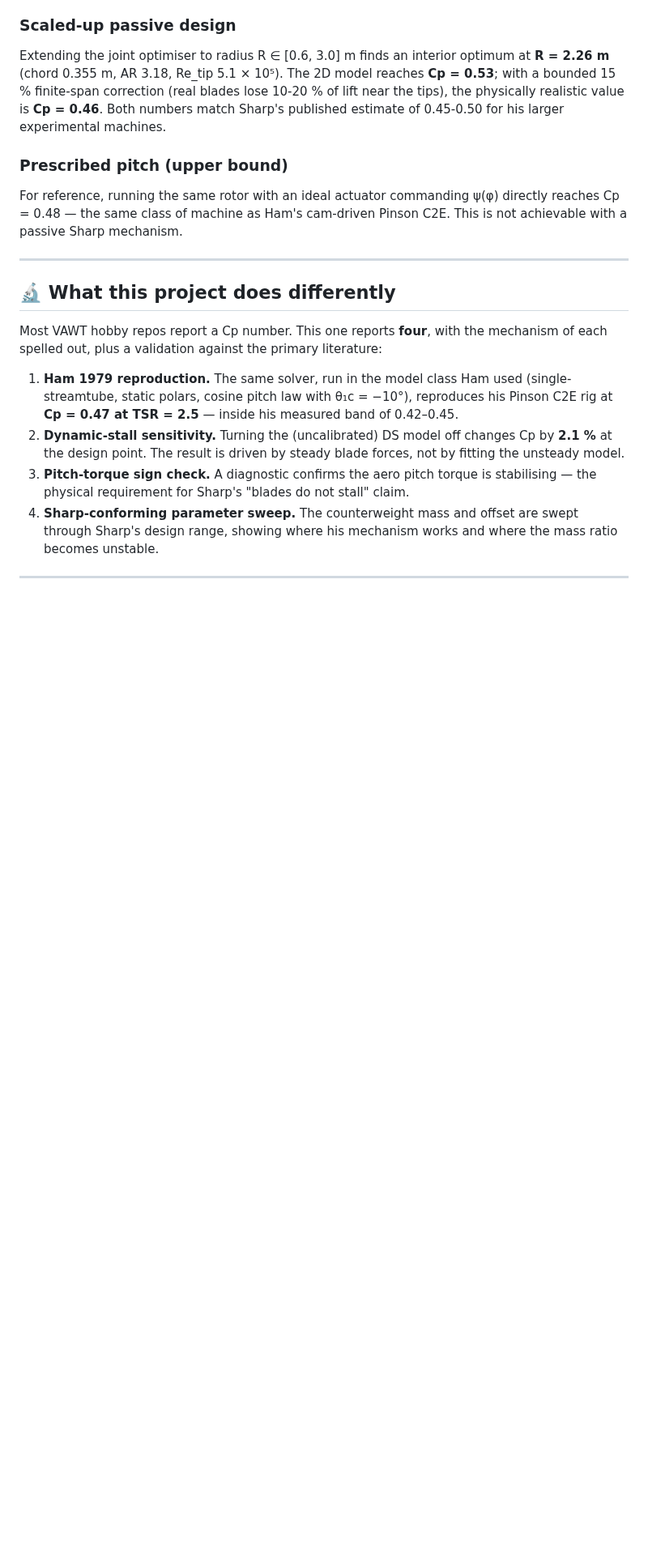
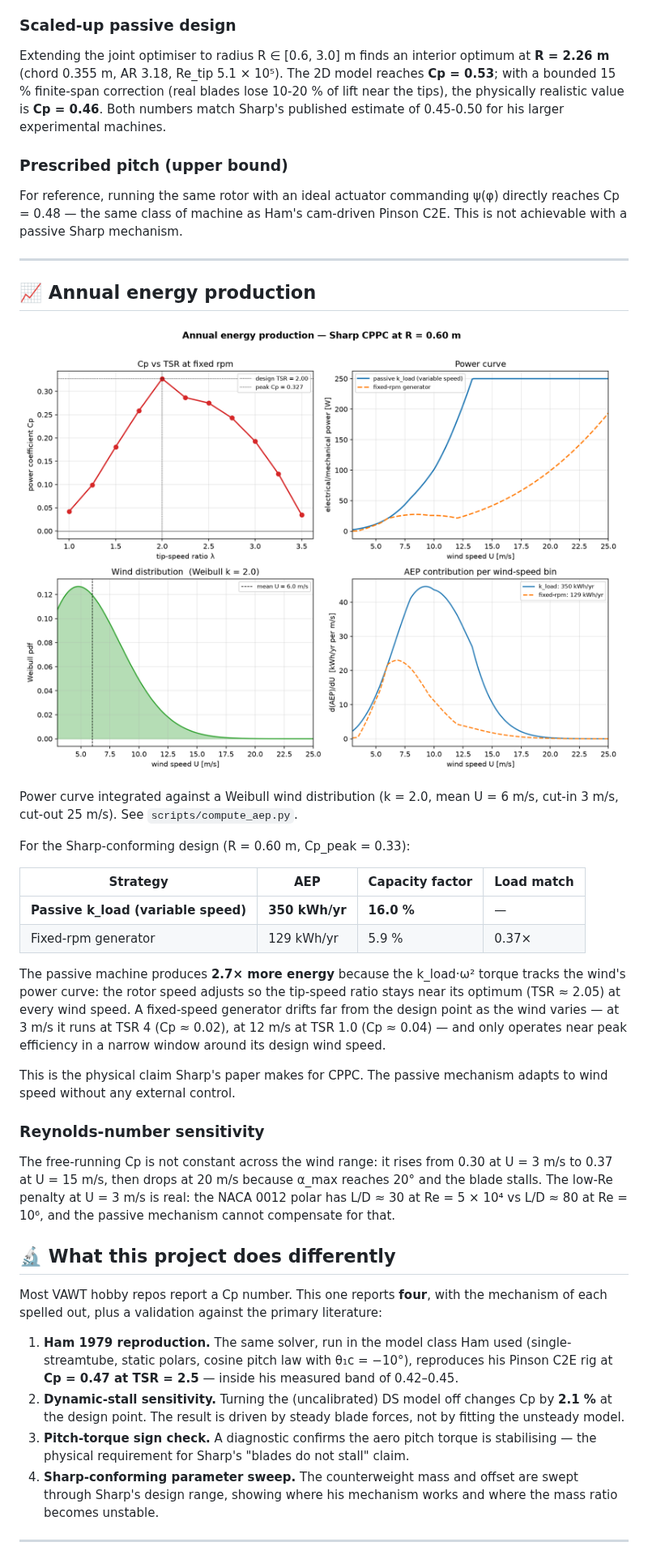
Before and after one commit to juroc58/sharp-vawt-lab, a Markdown page: README.md, the part around the change. Shown at 81% size. GitHub-like rendering; pictures changed too: docs/aep.png (added); blank space fills up the shorter version.

Commit message:
add annual energy production: Weibull integration, 2.7x gain from passive load-matching

```diff
--- a/README.md
+++ b/README.md
@@ -67,6 +67,40 @@ For reference, running the same rotor with an ideal actuator commanding
 cam-driven Pinson C2E. This is not achievable with a passive Sharp mechanism.
 
 ---
+
+## 📈 Annual energy production
+
+![aep](docs/aep.png)
+
+Power curve integrated against a Weibull wind distribution (k = 2.0,
+mean U = 6 m/s, cut-in 3 m/s, cut-out 25 m/s). See `scripts/compute_aep.py`.
+
+For the Sharp-conforming design (R = 0.60 m, Cp_peak = 0.33):
+
+| Strategy | AEP | Capacity factor | Load match |
+|---|---|---|---|
+| **Passive k_load (variable speed)** | **350 kWh/yr** | **16.0 %** | — |
+| Fixed-rpm generator | 129 kWh/yr | 5.9 % | 0.37× |
+
+The passive machine produces **2.7× more energy** because the k_load·ω²
+torque tracks the wind's power curve: the rotor speed adjusts so the
+tip-speed ratio stays near its optimum (TSR ≈ 2.05) at every wind speed.
+A fixed-speed generator drifts far from the design point as the wind
+varies — at 3 m/s it runs at TSR 4 (Cp ≈ 0.02), at 12 m/s at TSR 1.0
+(Cp ≈ 0.04) — and only operates near peak efficiency in a narrow window
+around its design wind speed.
+
+This is the physical claim Sharp's paper makes for CPPC. The passive
+mechanism adapts to wind speed without any external control.
+
+### Reynolds-number sensitivity
+
+The free-running Cp is not constant across the wind range:
+it rises from 0.30 at U = 3 m/s to 0.37 at U = 15 m/s, then drops
+at 20 m/s because α_max reaches 20° and the blade stalls. The
+low-Re penalty at U = 3 m/s is real: the NACA 0012 polar has L/D ≈ 30
+at Re = 5 × 10⁴ vs L/D ≈ 80 at Re = 10⁶, and the passive mechanism
+cannot compensate for that.
 
 ## 🔬 What this project does differently
 
```
Also changed, not shown: 1 other file.
